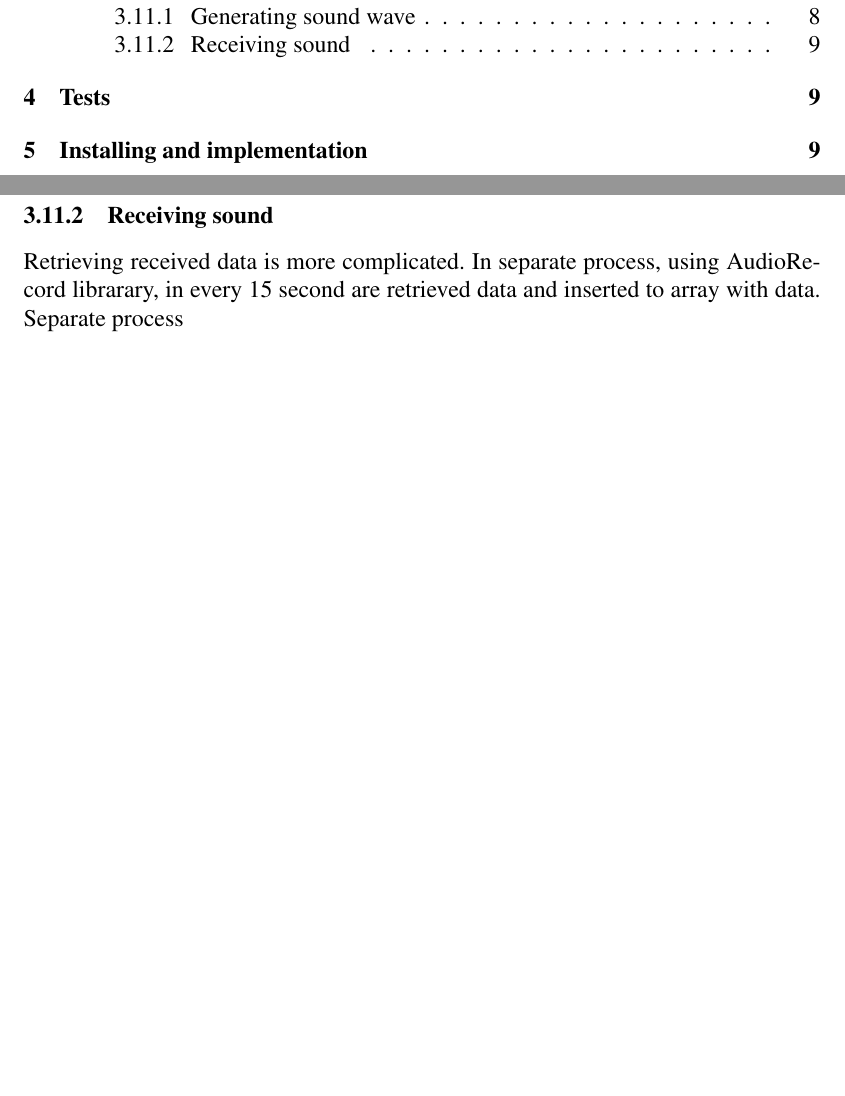
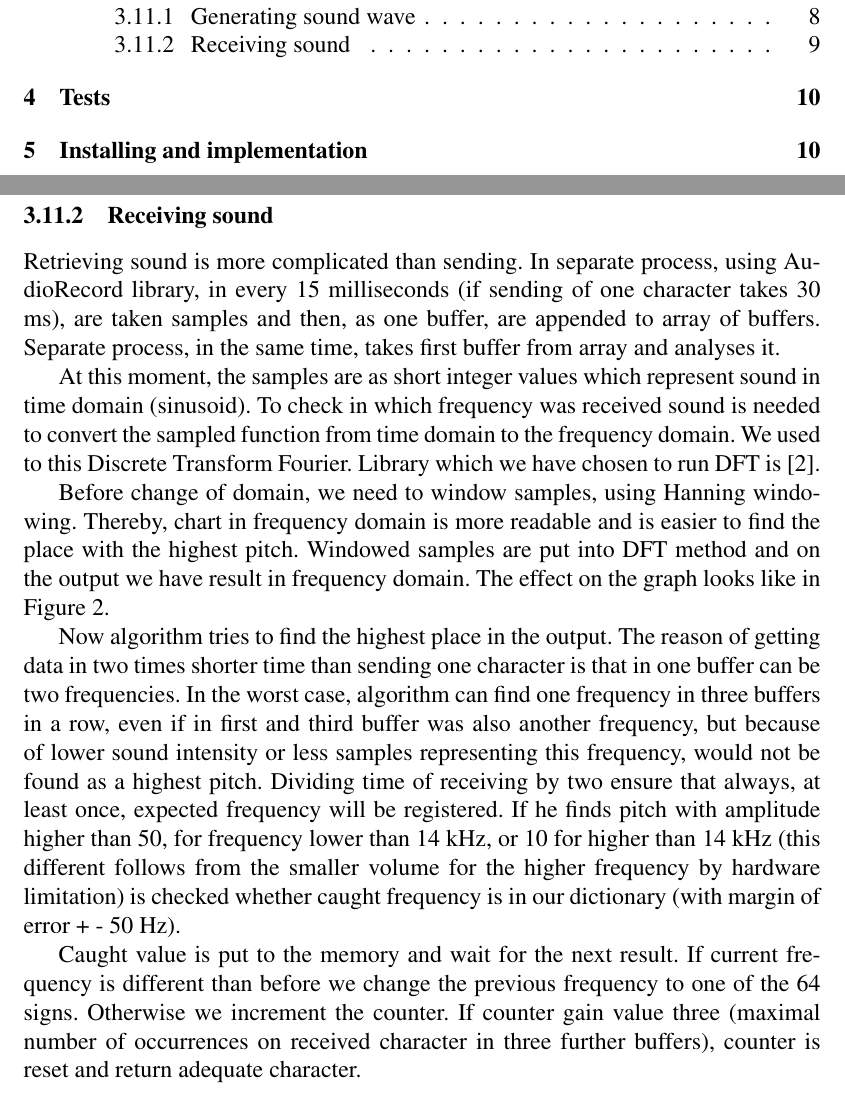
Before and after one commit to dazz007/MACProtocolSound, a LaTeX thesis (praca magisterska/AKESound.tex): two parts of pages 2 and 10 of 11 before the commit and two parts of pages 2 and 10 of 12 after it, joined at a grey line, cut so that both start at the same text, the shorter picture padded with empty space. Compiled offline with pdfLaTeX; the source files are stored in an older character set and shown here as Unicode; a LaTeX package or settings file that is missing is left out.

Commit message:
Sound part
Sound part

```diff
--- a/praca magisterska/AKESound.tex
+++ b/praca magisterska/AKESound.tex
@@ -332,7 +332,18 @@ These samples are processed by AudioTrack library to sound using PCM encoding.
 
 \subsubsection{Receiving sound}
 
-Retrieving received data is more complicated. In separate process, using AudioRecord librarary, in every 15 second are retrieved data and inserted to array with data. Separate process
+Retrieving sound is more complicated than sending. In separate process, using AudioRecord library, in every 15 milliseconds (if sending of one character takes 30 ms), are taken samples and then, as one buffer, are appended to array of buffers. Separate process, in the same time, takes first buffer from array and analyses it.
+
+At this moment, the samples are as short integer values which represent sound in time domain (sinusoid). To check in which frequency was received sound is needed to convert the sampled function from time domain to the frequency domain. We used to this Discrete Transform Fourier. Library which we have chosen to run DFT is \cite{minim_dft}.
+
+Before change of domain, we need to window samples, using Hanning windowing. Thereby, chart in frequency domain is more readable and is easier to find the place with the highest pitch. Windowed samples are put into DFT method and on the output we have result in frequency domain. The effect on the graph looks like in Figure 2.
+
+Now algorithm tries to find the highest place in the output. The reason of getting data in two times shorter time than sending one character is that in one buffer can be two frequencies. In the worst case, algorithm can find one frequency in three buffers in a row, even if in first and third buffer was also another frequency, but because of lower sound intensity or less samples representing this frequency, would not be found as a highest pitch. Dividing time of receiving by two ensure that always, at least once, expected frequency will be registered. If he finds pitch with amplitude higher than 50, for frequency lower than 14 kHz, or 10 for higher than 14 kHz (this different follows from the smaller volume for the higher frequency by hardware limitation) is checked whether caught frequency is in our dictionary (with margin of error + - 50 Hz).
+
+Caught value is put to the memory and wait for the next result. If current frequency is different than before we change the previous frequency to one of the 64 signs. Otherwise we increment the counter. If counter gain value three (maximal number of occurrences on received character in three further buffers), counter is reset and return adequate character.
+
+
+
 
 
 \section{Tests}
```
Also changed, not shown: praca magisterska/AKESound.bib (+6 -0 lines), praca magisterska/AKESound.bbl, praca magisterska/AKESound.pdf, 5 other files.
